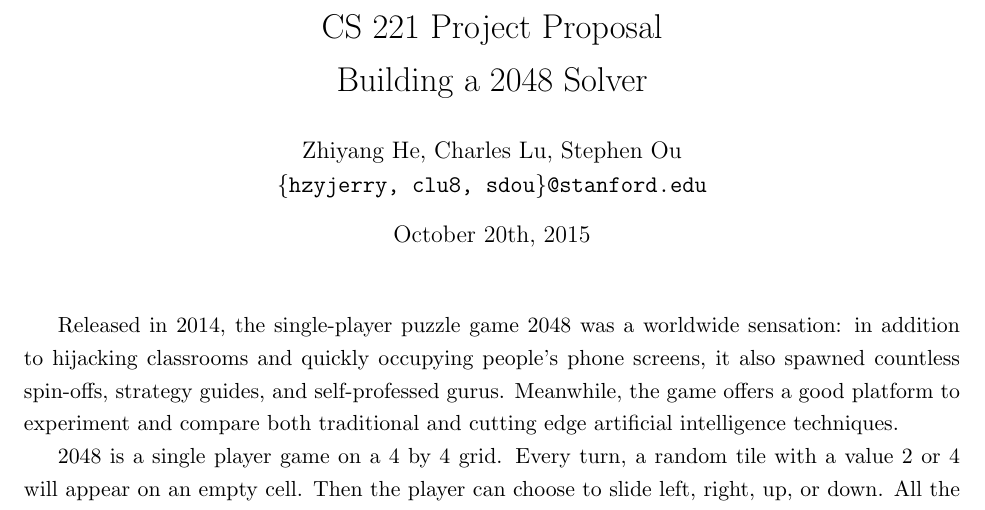
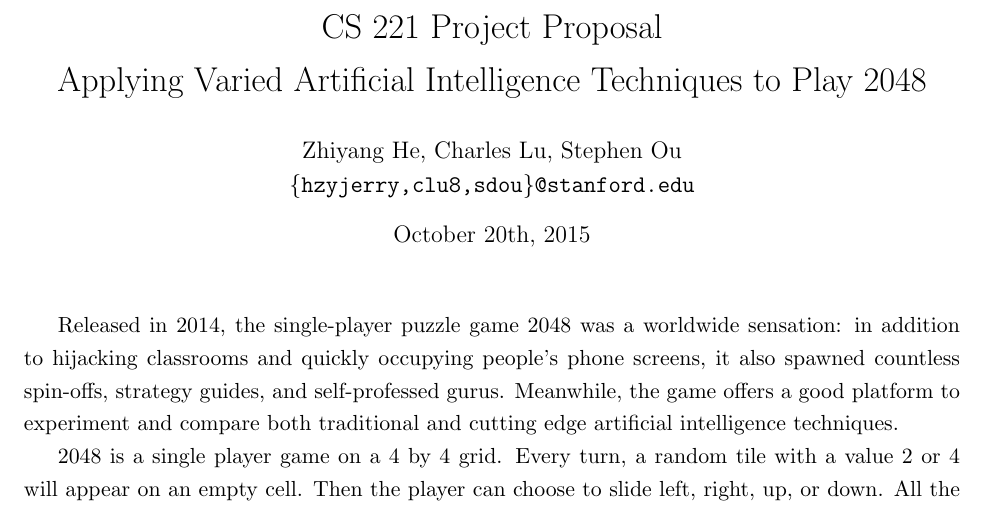
Before and after one commit to clu8/2048, a LaTeX document (proposal.tex): part of page 1 of 2, cut so that both start at the same text. Compiled offline with pdfLaTeX.

Commit message:
Updated title

```diff
--- a/proposal.tex
+++ b/proposal.tex
@@ -7,8 +7,8 @@
 
 % \everymath{\displaystyle}
 
-\title{CS 221 Project Proposal \\ Building a 2048 Solver}
-\author{Zhiyang He, Charles Lu, Stephen Ou \\ \texttt{\{hzyjerry, clu8, sdou\}@stanford.edu}}
+\title{CS 221 Project Proposal \\ Applying Varied Artificial Intelligence Techniques to Play 2048}
+\author{Zhiyang He, Charles Lu, Stephen Ou \\ \texttt{\{hzyjerry,clu8,sdou\}@stanford.edu}}
 \date{October 20th, 2015}
 
 \begin{document}
```
Also changed, not shown: title.txt (+1 -1 lines), proposal.pdf.
